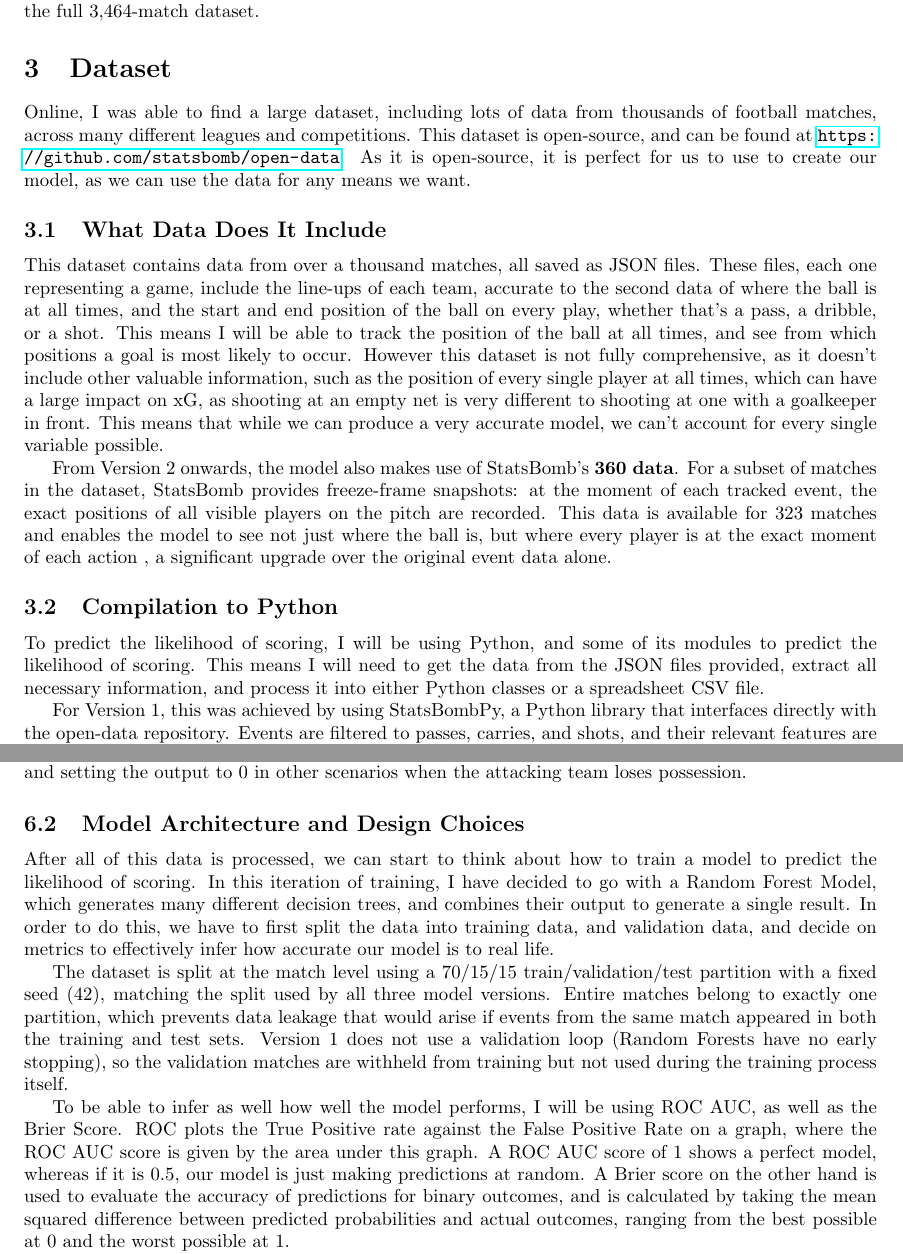
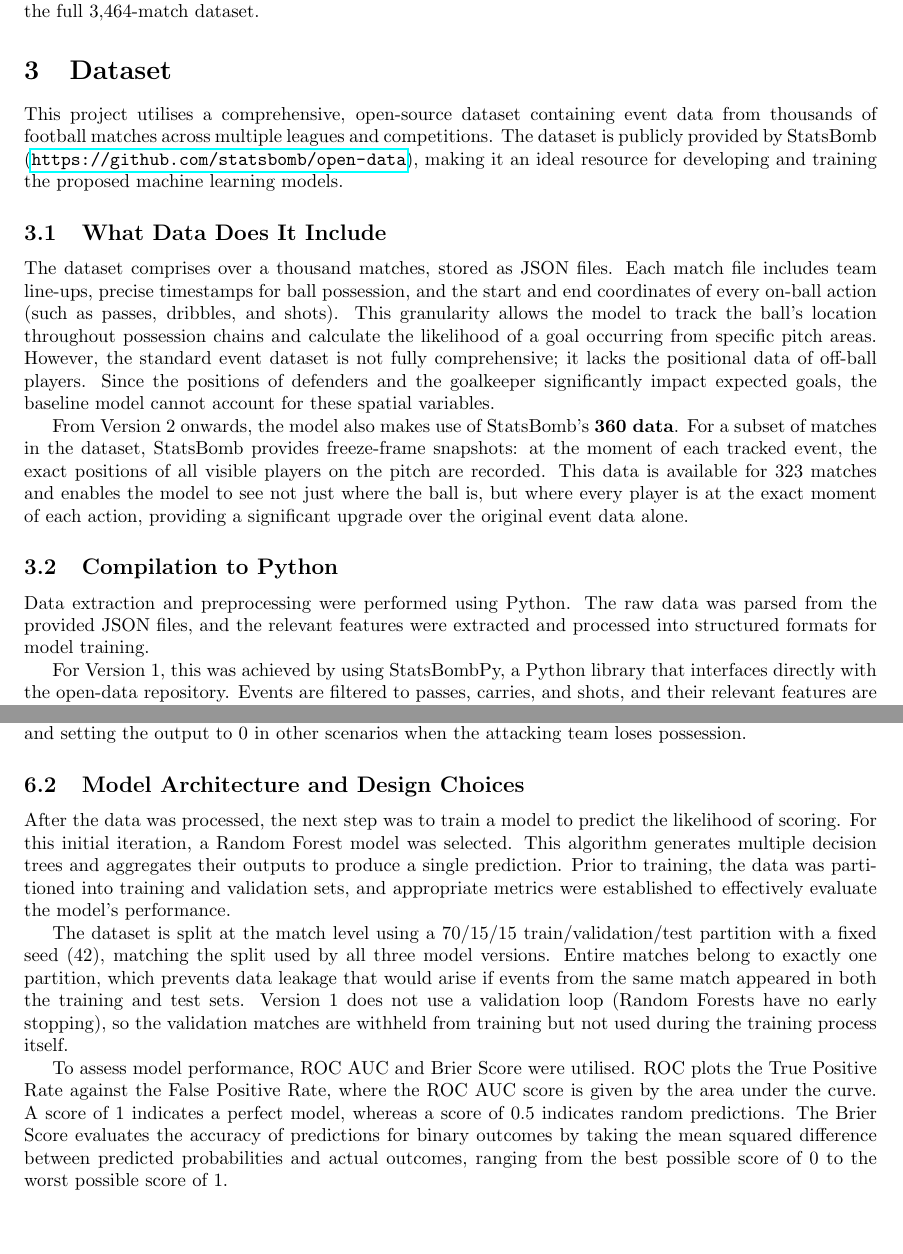
Before and after one commit to amars2005/NonShotXG, a LaTeX paper (project_report.tex): two parts of pages 8 and 14 of 27, joined at a grey line, cut so that both start at the same text, the shorter picture padded with empty space. Compiled offline with pdfLaTeX.

Commit message:
Updates from Overleaf

```diff
--- a/project_report.tex
+++ b/project_report.tex
@@ -140,17 +140,17 @@ A more recent addition to the dataset is StatsBomb 360 data \cite{statsbomb360},
 \section{Dataset}\label{sec:dataset}
 % ============================================================
 
-Online, I was able to find a large dataset, including lots of data from thousands of football matches, across many different leagues and competitions. This dataset is open-source, and can be found at \url{https://github.com/statsbomb/open-data}. As it is open-source, it is perfect for us to use to create our model, as we can use the data for any means we want.
+This project utilises a comprehensive, open-source dataset containing event data from thousands of football matches across multiple leagues and competitions. The dataset is publicly provided by StatsBomb (\url{https://github.com/statsbomb/open-data}), making it an ideal resource for developing and training the proposed machine learning models.
 
 \subsection{What Data Does It Include}
 
-This dataset contains data from over a thousand matches, all saved as JSON files. These files, each one representing a game, include the line-ups of each team, accurate to the second data of where the ball is at all times, and the start and end position of the ball on every play, whether that's a pass, a dribble, or a shot. This means I will be able to track the position of the ball at all times, and see from which positions a goal is most likely to occur. However this dataset is not fully comprehensive, as it doesn't include other valuable information, such as the position of every single player at all times, which can have a large impact on xG, as shooting at an empty net is very different to shooting at one with a goalkeeper in front. This means that while we can produce a very accurate model, we can't account for every single variable possible.
+The dataset comprises over a thousand matches, stored as JSON files. Each match file includes team line-ups, precise timestamps for ball possession, and the start and end coordinates of every on-ball action (such as passes, dribbles, and shots). This granularity allows the model to track the ball's location throughout possession chains and calculate the likelihood of a goal occurring from specific pitch areas. However, the standard event dataset is not fully comprehensive; it lacks the positional data of off-ball players. Since the positions of defenders and the goalkeeper significantly impact expected goals, the baseline model cannot account for these spatial variables.
 
-From Version 2 onwards, the model also makes use of StatsBomb's \textbf{360 data}. For a subset of matches in the dataset, StatsBomb provides freeze-frame snapshots: at the moment of each tracked event, the exact positions of all visible players on the pitch are recorded. This data is available for 323 matches and enables the model to see not just where the ball is, but where every player is at the exact moment of each action , a significant upgrade over the original event data alone.
+From Version 2 onwards, the model also makes use of StatsBomb's \textbf{360 data}. For a subset of matches in the dataset, StatsBomb provides freeze-frame snapshots: at the moment of each tracked event, the exact positions of all visible players on the pitch are recorded. This data is available for 323 matches and enables the model to see not just where the ball is, but where every player is at the exact moment of each action, providing a significant upgrade over the original event data alone.
 
 \subsection{Compilation to Python}
 
-To predict the likelihood of scoring, I will be using Python, and some of its modules to predict the likelihood of scoring. This means I will need to get the data from the JSON files provided, extract all necessary information, and process it into either Python classes or a spreadsheet CSV file.
+Data extraction and preprocessing were performed using Python. The raw data was parsed from the provided JSON files, and the relevant features were extracted and processed into structured formats for model training.
 
 For Version 1, this was achieved by using StatsBombPy, a Python library that interfaces directly with the open-data repository. Events are filtered to passes, carries, and shots, and their relevant features are extracted into a flat CSV file. For Versions 2 and 3, which require 360 freeze-frame data, a more complex pipeline was built that encodes each event as a multi-channel spatial tensor (a 2D grid representing the pitch) alongside a scalar feature vector, with each match saved as a compressed \texttt{.npz} file for efficient training.
 
@@ -355,11 +355,11 @@ We will also need to chain these events together, as mentioned in Section~\ref{s
 
 \subsection{Model Architecture and Design Choices}
 
-After all of this data is processed, we can start to think about how to train a model to predict the likelihood of scoring. In this iteration of training, I have decided to go with a Random Forest Model, which generates many different decision trees, and combines their output to generate a single result. In order to do this, we have to first split the data into training data, and validation data, and decide on metrics to effectively infer how accurate our model is to real life.
+After the data was processed, the next step was to train a model to predict the likelihood of scoring. For this initial iteration, a Random Forest model was selected. This algorithm generates multiple decision trees and aggregates their outputs to produce a single prediction. Prior to training, the data was partitioned into training and validation sets, and appropriate metrics were established to effectively evaluate the model's performance.
 
 The dataset is split at the match level using a 70/15/15 train/validation/test partition with a fixed seed (42), matching the split used by all three model versions. Entire matches belong to exactly one partition, which prevents data leakage that would arise if events from the same match appeared in both the training and test sets. Version 1 does not use a validation loop (Random Forests have no early stopping), so the validation matches are withheld from training but not used during the training process itself.
 
-To be able to infer as well how well the model performs, I will be using ROC AUC, as well as the Brier Score. ROC plots the True Positive rate against the False Positive Rate on a graph, where the ROC AUC score is given by the area under this graph. A ROC AUC score of 1 shows a perfect model, whereas if it is 0.5, our model is just making predictions at random. A Brier score on the other hand is used to evaluate the accuracy of predictions for binary outcomes, and is calculated by taking the mean squared difference between predicted probabilities and actual outcomes, ranging from the best possible at 0 and the worst possible at 1.
+To assess model performance, ROC AUC and Brier Score were utilised. ROC plots the True Positive Rate against the False Positive Rate, where the ROC AUC score is given by the area under the curve. A score of 1 indicates a perfect model, whereas a score of 0.5 indicates random predictions. The Brier Score evaluates the accuracy of predictions for binary outcomes by taking the mean squared difference between predicted probabilities and actual outcomes, ranging from the best possible score of 0 to the worst possible score of 1.
 
 Using both of these evaluation metrics, we should be able to get a very solid inference of how well our model is working, but to fully ensure, I will also make sure to generate a heatmap when we have finished training to predict the likelihood of scoring from each position on the pitch, and line it up with what logically makes sense.
 
```
Also changed, not shown: project_report.tex (21 more changed lines).
